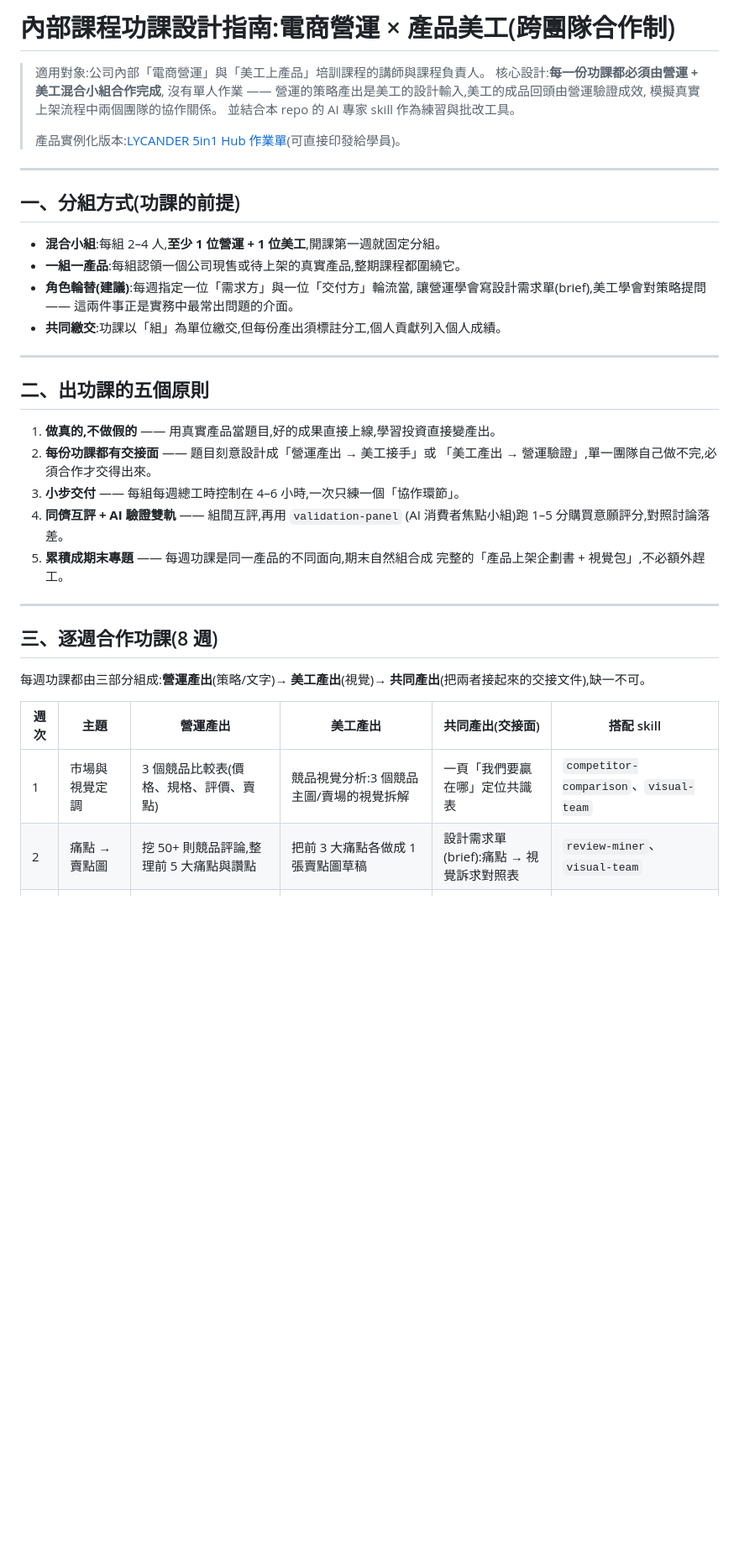
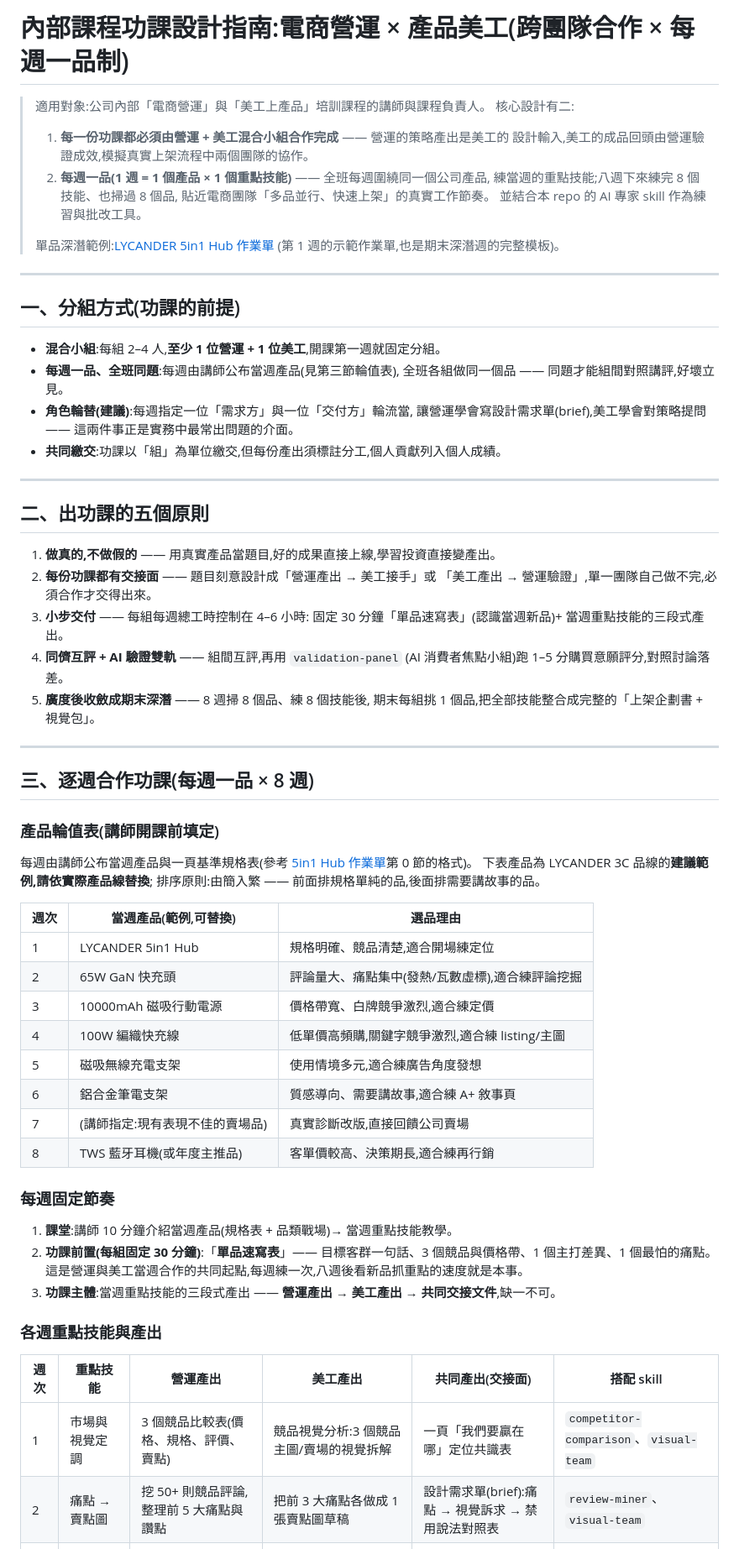
Before and after one commit to Lycander168/FrankAie-hub, a Markdown page: docs/ecommerce-course-homework.md, the part around one of its changes. Shown at 84% size. Drawn GitHub-style; blank space fills up the shorter version.

Commit message:
docs: 課程改為每週一品制(1 週 = 1 產品 × 1 重點技能)
- 新增 8 週產品輪值表(LYCANDER 3C 品線範例,由簡入繁,講師可替換)
- 每週固定節奏:產品 brief → 30 分鐘單品速寫表 → 當週技能三段式產出
- 分組改為全班同題同品,便於組間對照講評;期末改為深潛週,每組挑 1 品整合 8 技能
- 5in1 Hub 作業單重新定位為第 1 週作業單 + 期末深潛模板

Co-Authored-By: Claude Fable 5 <noreply@anthropic.com>
Claude-Session: https://claude.ai/code/session_013ZPs9mAVhxnqjvfMhJEEAz

```diff
--- a/docs/ecommerce-course-homework.md
+++ b/docs/ecommerce-course-homework.md
@@ -1,19 +1,24 @@
-# 內部課程功課設計指南:電商營運 × 產品美工(跨團隊合作制)
+# 內部課程功課設計指南:電商營運 × 產品美工(跨團隊合作 × 每週一品制)
 
 > 適用對象:公司內部「電商營運」與「美工上產品」培訓課程的講師與課程負責人。
-> 核心設計:**每一份功課都必須由營運 + 美工混合小組合作完成**,
-> 沒有單人作業 —— 營運的策略產出是美工的設計輸入,美工的成品回頭由營運驗證成效,
-> 模擬真實上架流程中兩個團隊的協作關係。
+> 核心設計有二:
+> 1. **每一份功課都必須由營運 + 美工混合小組合作完成** —— 營運的策略產出是美工的
+>    設計輸入,美工的成品回頭由營運驗證成效,模擬真實上架流程中兩個團隊的協作。
+> 2. **每週一品(1 週 = 1 個產品 × 1 個重點技能)** —— 全班每週圍繞同一個公司產品,
+>    練當週的重點技能;八週下來練完 8 個技能、也掃過 8 個品,
+>    貼近電商團隊「多品並行、快速上架」的真實工作節奏。
 > 並結合本 repo 的 AI 專家 skill 作為練習與批改工具。
 >
-> 產品實例化版本:[LYCANDER 5in1 Hub 作業單](./ecommerce-course-homework-5in1-hub.md)(可直接印發給學員)。
+> 單品深潛範例:[LYCANDER 5in1 Hub 作業單](./ecommerce-course-homework-5in1-hub.md)
+> (第 1 週的示範作業單,也是期末深潛週的完整模板)。
 
 ---
 
 ## 一、分組方式(功課的前提)
 
 - **混合小組**:每組 2–4 人,**至少 1 位營運 + 1 位美工**,開課第一週就固定分組。
-- **一組一產品**:每組認領一個公司現售或待上架的真實產品,整期課程都圍繞它。
+- **每週一品、全班同題**:每週由講師公布當週產品(見第三節輪值表),
+  全班各組做同一個品 —— 同題才能組間對照講評,好壞立見。
 - **角色輪替(建議)**:每週指定一位「需求方」與一位「交付方」輪流當,
   讓營運學會寫設計需求單(brief),美工學會對策略提問 —— 這兩件事正是實務中最常出問題的介面。
 - **共同繳交**:功課以「組」為單位繳交,但每份產出須標註分工,個人貢獻列入個人成績。
@@ -25,22 +30,49 @@
 1. **做真的,不做假的** —— 用真實產品當題目,好的成果直接上線,學習投資直接變產出。
 2. **每份功課都有交接面** —— 題目刻意設計成「營運產出 → 美工接手」或
    「美工產出 → 營運驗證」,單一團隊自己做不完,必須合作才交得出來。
-3. **小步交付** —— 每組每週總工時控制在 4–6 小時,一次只練一個「協作環節」。
+3. **小步交付** —— 每組每週總工時控制在 4–6 小時:
+   固定 30 分鐘「單品速寫表」(認識當週新品)+ 當週重點技能的三段式產出。
 4. **同儕互評 + AI 驗證雙軌** —— 組間互評,再用 `validation-panel`
    (AI 消費者焦點小組)跑 1–5 分購買意願評分,對照討論落差。
-5. **累積成期末專題** —— 每週功課是同一產品的不同面向,期末自然組合成
-   完整的「產品上架企劃書 + 視覺包」,不必額外趕工。
+5. **廣度後收斂成期末深潛** —— 8 週掃 8 個品、練 8 個技能後,
+   期末每組挑 1 個品,把全部技能整合成完整的「上架企劃書 + 視覺包」。
 
 ---
 
-## 三、逐週合作功課(8 週)
+## 三、逐週合作功課(每週一品 × 8 週)
 
-每週功課都由三部分組成:**營運產出**(策略/文字)→ **美工產出**(視覺)→
-**共同產出**(把兩者接起來的交接文件),缺一不可。
+### 產品輪值表(講師開課前填定)
 
-| 週次 | 主題 | 營運產出 | 美工產出 | 共同產出(交接面) | 搭配 skill |
-|------|------|----------|----------|--------------------|-----------|
+每週由講師公布當週產品與一頁基準規格表(參考
+[5in1 Hub 作業單](./ecommerce-course-homework-5in1-hub.md)第 0 節的格式)。
+下表產品為 LYCANDER 3C 品線的**建議範例,請依實際產品線替換**;
+排序原則:由簡入繁 —— 前面排規格單純的品,後面排需要講故事的品。
+
+| 週次 | 當週產品(範例,可替換) | 選品理由 |
+|------|--------------------------|----------|
+| 1 | LYCANDER 5in1 Hub | 規格明確、競品清楚,適合開場練定位 |
+| 2 | 65W GaN 快充頭 | 評論量大、痛點集中(發熱/瓦數虛標),適合練評論挖掘 |
+| 3 | 10000mAh 磁吸行動電源 | 價格帶寬、白牌競爭激烈,適合練定價 |
+| 4 | 100W 編織快充線 | 低單價高頻購,關鍵字競爭激烈,適合練 listing/主圖 |
+| 5 | 磁吸無線充電支架 | 使用情境多元,適合練廣告角度發想 |
+| 6 | 鋁合金筆電支架 | 質感導向、需要講故事,適合練 A+ 敘事頁 |
+| 7 | (講師指定:現有表現不佳的賣場品) | 真實診斷改版,直接回饋公司賣場 |
+| 8 | TWS 藍牙耳機(或年度主推品) | 客單價較高、決策期長,適合練再行銷 |
+
+### 每週固定節奏
+
+1. **課堂**:講師 10 分鐘介紹當週產品(規格表 + 品類戰場)→ 當週重點技能教學。
+2. **功課前置(每組固定 30 分鐘)**:「**單品速寫表**」——
+   目標客群一句話、3 個競品與價格帶、1 個主打差異、1 個最怕的痛點。
+   這是營運與美工當週合作的共同起點,每週練一次,八週後看新品抓重點的速度就是本事。
+3. **功課主體**:當週重點技能的三段式產出 ——
+   **營運產出** → **美工產出** → **共同交接文件**,缺一不可。
+
+### 各週重點技能與產出
+
+| 週次 | 重點技能 | 營運產出 | 美工產出 | 共同產出(交接面) | 搭配 skill |
+|------|----------|----------|----------|--------------------|-----------|
 | 1 | 市場與視覺定調 | 3 個競品比較表(價格、規格、評價、賣點) | 競品視覺分析:3 個競品主圖/賣場的視覺拆解 | 一頁「我們要贏在哪」定位共識表 | `competitor-comparison`、`visual-team` |
-| 2 | 痛點 → 賣點圖 | 挖 50+ 則競品評論,整理前 5 大痛點與讚點 | 把前 3 大痛點各做成 1 張賣點圖草稿 | 設計需求單(brief):痛點 → 視覺訴求對照表 | `review-miner`、`visual-team` |
+| 2 | 痛點 → 賣點圖 | 挖 50+ 則競品評論,整理前 5 大痛點與讚點 | 把前 3 大痛點各做成 1 張賣點圖草稿 | 設計需求單(brief):痛點 → 視覺訴求 → 禁用說法對照表 | `review-miner`、`visual-team` |
 | 3 | 定價與信任視覺 | 3 組定價方案(低/中/高)+ 損益兩平數量 | 價格區間對應的質感定調:2 張情境圖(平價感 vs. 質感路線) | 定價 × 視覺路線的選擇說明(為何這個價位配這種視覺) | `pricing-calculator`、`visual-team` |
 | 4 | Listing × 主圖 | 完整 listing:標題、5 條 bullet、描述、後台關鍵字 | 平台規範白底主圖 ×1 + 規格資訊圖 ×1 | 主圖與標題的一致性檢查表(圖上賣點 = 文字賣點) | `listing-optimizer`、`seo-keyword-expander`、`visual-team` |
```
Also changed, not shown: other parts of docs/ecommerce-course-homework.md (+14 -6 lines), docs/ecommerce-course-homework-5in1-hub.md (+15 -5 lines).
